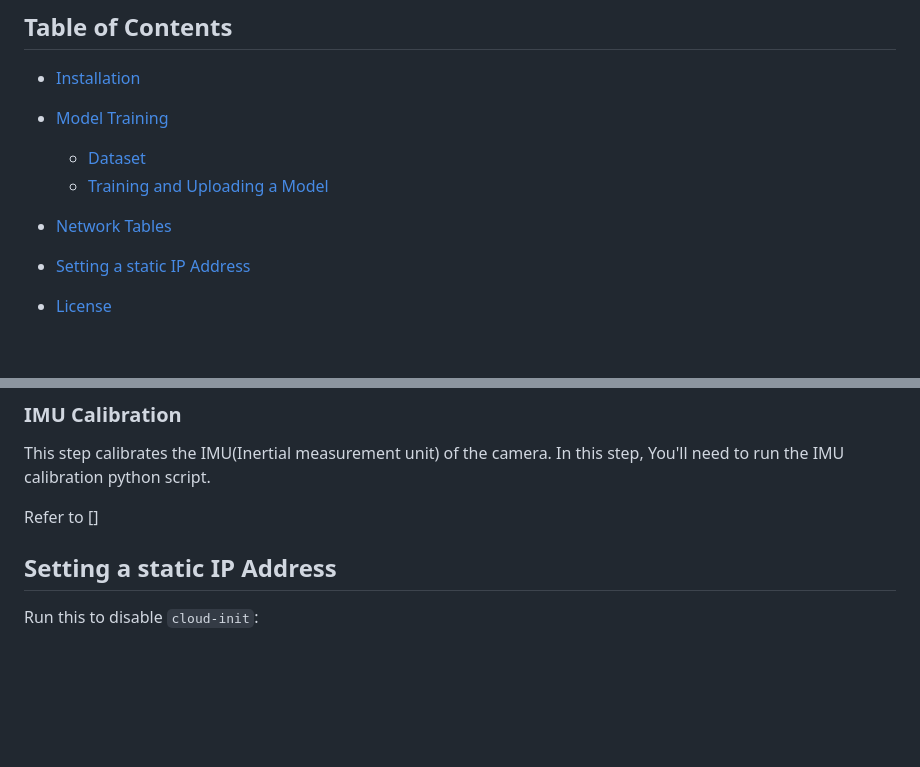
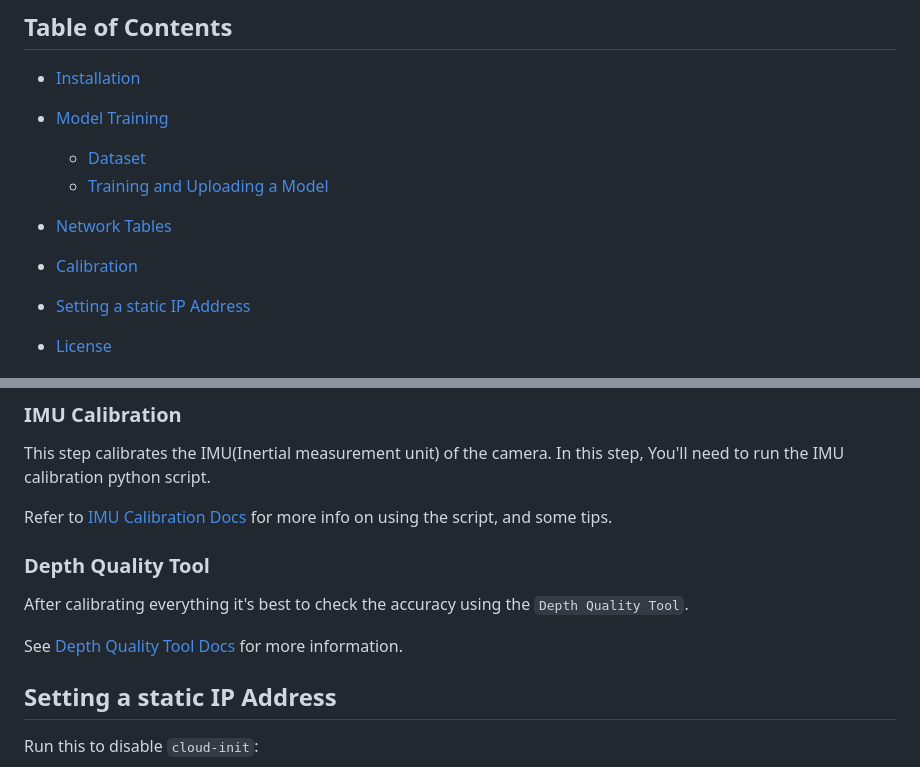
Before and after one commit to Galaxia5987/realsense-vision, a Markdown page: README.md, 2 parts joined by grey strips. GitHub-like rendering; blank space fills up the shorter version.

Commit message:
Add Depth Quality Tool to README.md

```diff
--- a/README.md
+++ b/README.md
@@ -12,6 +12,7 @@ Integrate Intel RealSense cameras with FRC robots seamlessly.
   * [Dataset](#dataset)
   * [Training and Uploading a Model](#training-and-uploading-a-model)
 * [Network Tables](#network-tables)
+* [Calibration](#calibration)
 * [Setting a static IP Address](#setting-a-static-ip-address)
 * [License](#license)
 
@@ -119,7 +120,13 @@ Refer to [Realsense Dynamic Calibration Docs](https://dev.realsenseai.com/docs/i
 This step calibrates the IMU(Inertial measurement unit) of the camera.
 In this step, You'll need to run the IMU calibration python script.
 
-Refer to []
+Refer to [IMU Calibration Docs](https://github.com/realsenseai/librealsense/tree/master/tools/rs-imu-calibration) for more info on using the script, and some tips.
+
+### Depth Quality Tool
+
+After calibrating everything it's best to check the accuracy using the `Depth Quality Tool`.
+
+See [Depth Quality Tool Docs](https://github.com/realsenseai/librealsense/tree/master/tools/depth-quality) for more information.
 
 
 ## Setting a static IP Address
```
